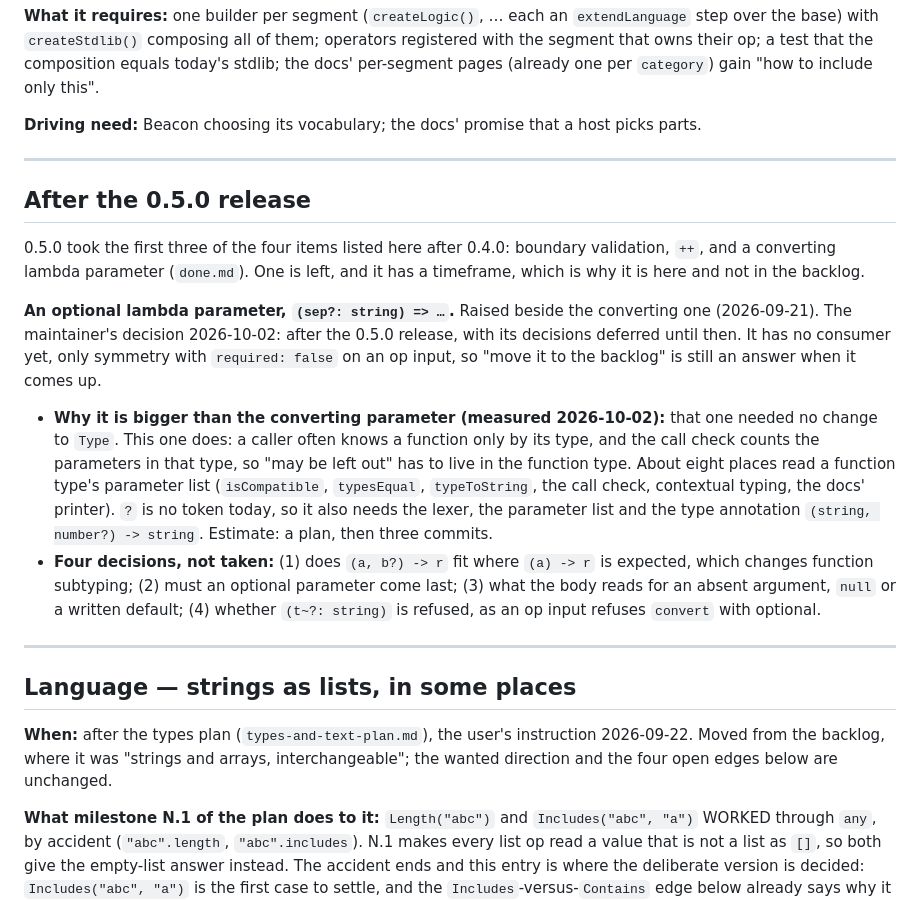
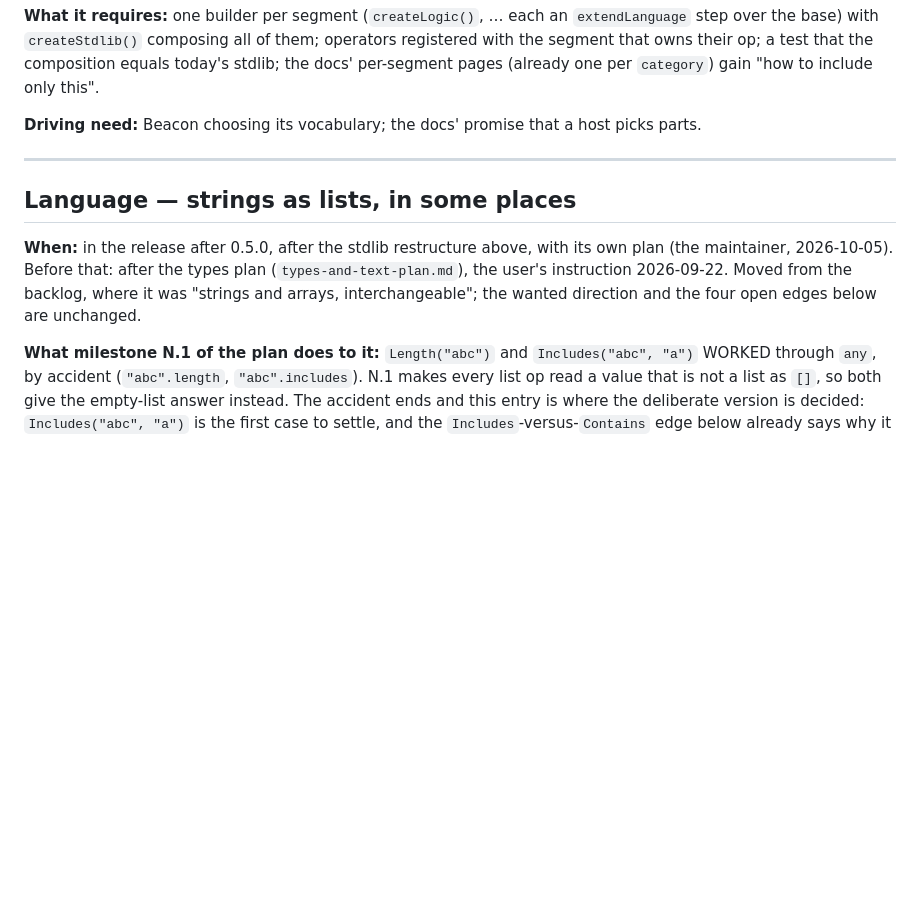
Before and after one commit to IJIJI/Dendrite, a Markdown page: .docs/todo.md, the part around the change. Drawn GitHub-style; blank space fills up the shorter version.

Commit message:
docs: the optional lambda parameter moves to the backlog

```diff
--- a/.docs/todo.md
+++ b/.docs/todo.md
@@ -53,36 +53,12 @@ per-segment pages (already one per `category`) gain "how to include only this".
 
 ---
 
-## After the 0.5.0 release
-
-0.5.0 took the first three of the four items listed here after 0.4.0: boundary validation,
-`++`, and a converting lambda parameter (`done.md`). One is left, and it has a timeframe, which
-is why it is here and not in the backlog.
-
-**An optional lambda parameter, `(sep?: string) => …`.** Raised beside the converting one
-(2026-09-21). The maintainer's decision 2026-10-02: after the 0.5.0 release, with its
-decisions deferred until then. It has no consumer yet, only symmetry with `required: false` on
-an op input, so "move it to the backlog" is still an answer when it comes up.
-
-- **Why it is bigger than the converting parameter (measured 2026-10-02):** that one needed
-  no change to `Type`. This one does: a caller often knows a function only by its type, and
-  the call check counts the parameters in that type, so "may be left out" has to live in the
-  function type. About eight places read a function type's parameter list (`isCompatible`,
-  `typesEqual`, `typeToString`, the call check, contextual typing, the docs' printer). `?` is
-  no token today, so it also needs the lexer, the parameter list and the type annotation
-  `(string, number?) -> string`. Estimate: a plan, then three commits.
-- **Four decisions, not taken:** (1) does `(a, b?) -> r` fit where `(a) -> r` is expected,
-  which changes function subtyping; (2) must an optional parameter come last; (3) what the
-  body reads for an absent argument, `null` or a written default; (4) whether `(t~?: string)`
-  is refused, as an op input refuses `convert` with optional.
-
----
-
 ## Language — strings as lists, in some places
 
-**When:** after the types plan (`types-and-text-plan.md`), the user's instruction 2026-09-22.
-Moved from the backlog, where it was "strings and arrays, interchangeable"; the wanted direction
-and the four open edges below are unchanged.
+**When:** in the release after 0.5.0, after the stdlib restructure above, with its own plan (the
+maintainer, 2026-10-05). Before that: after the types plan (`types-and-text-plan.md`), the
+user's instruction 2026-09-22. Moved from the backlog, where it was "strings and arrays,
+interchangeable"; the wanted direction and the four open edges below are unchanged.
 
 **What milestone N.1 of the plan does to it:** `Length("abc")` and `Includes("abc", "a")` WORKED
 through `any`, by accident (`"abc".length`, `"abc".includes`). N.1 makes every list op read a
```
Also changed, not shown: .docs/backlog.md (+32 -8 lines).
